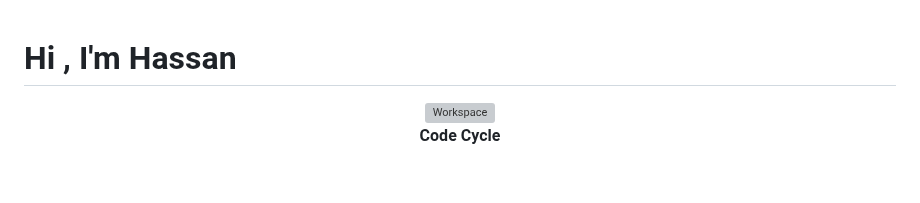
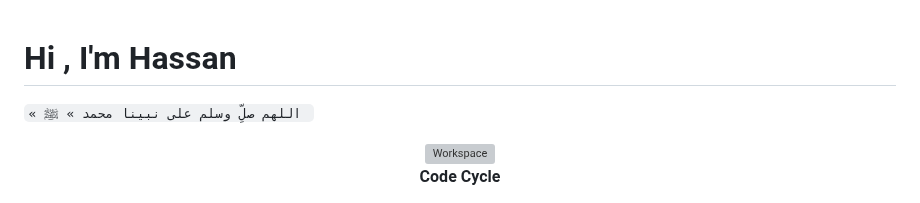
Before and after one commit to hassan-hamed/hassan-hamed, a Markdown page: README.md, the part around one of its changes. Rendered like a GitHub page; blank space fills up the shorter version; grey boxes are pictures that could not be loaded.

Commit message:
Enhance README with Arabic phrase and tool icons
Added Arabic phrase for blessings on the Prophet Muhammad and additional icons for various tools and languages.

````diff
--- a/README.md
+++ b/README.md
@@ -1,4 +1,5 @@
 # Hi , I'm Hassan
+```« اللهم صلِّ وسلم على نبينا محمد » ﷺ ```
 
 <div align="center">
 <!-- <img height="300" width="700" alt="GIF" align="center" src="https://media.giphy.com/media/v1.Y2lkPTc5MGI3NjExbGtseXN4ZDVhZzdzMnlxdjdveDhvY2pueHZ6d203a2JodmZkOW5vcSZlcD12MV9naWZzX3NlYXJjaCZjdD1n/zwPRprvrP4Lm0/giphy.gif">
````
Also changed, not shown: other parts of README.md (+12 -1 lines).
